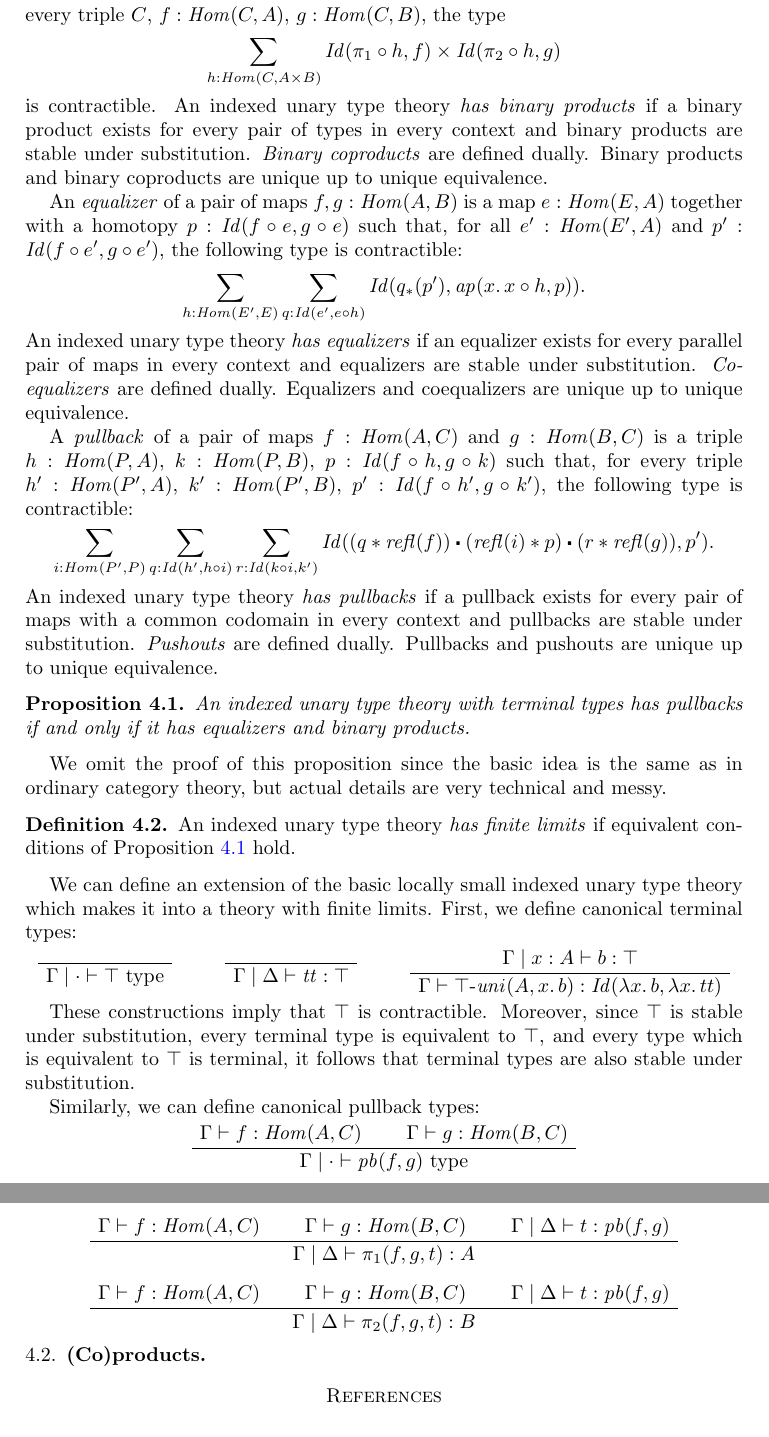
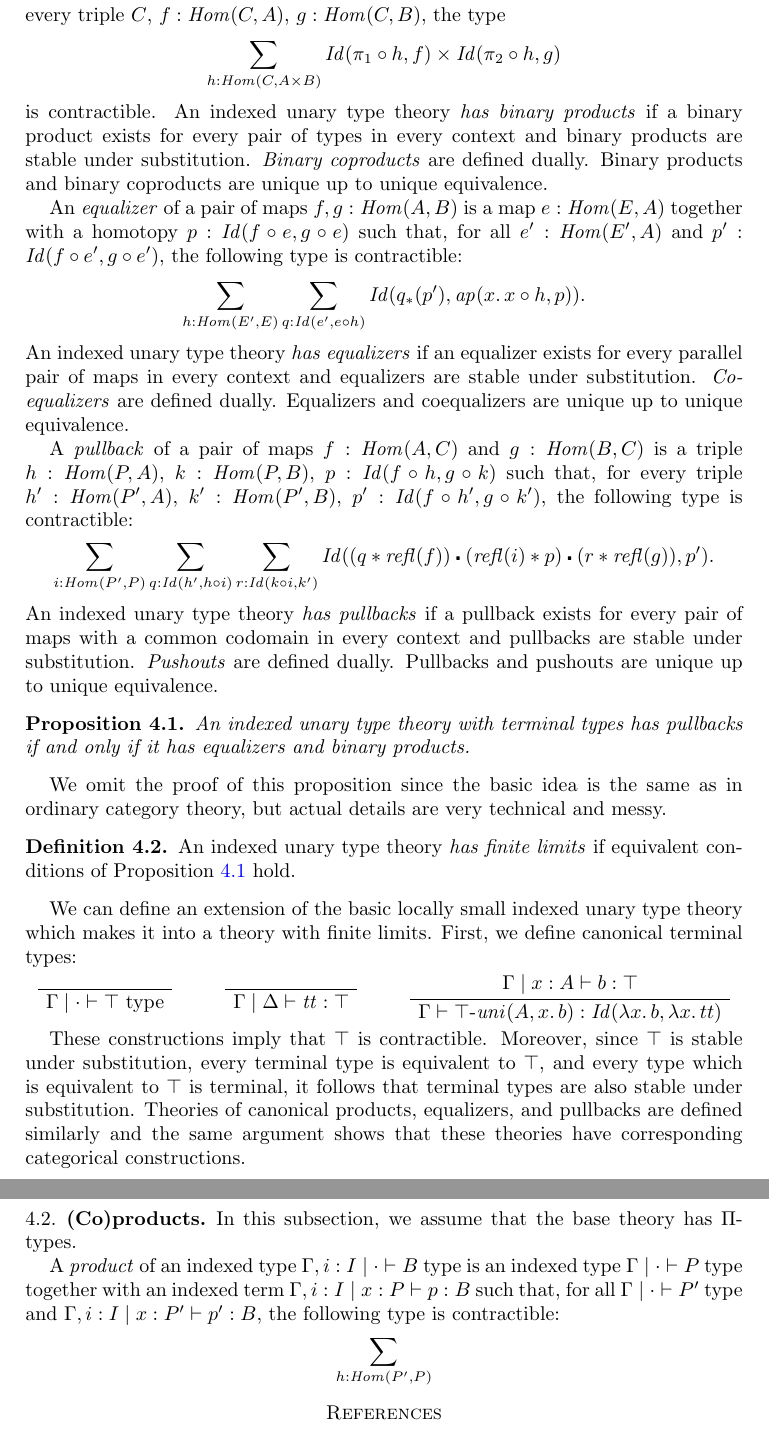
Before and after one commit to valis/hott-doc, a LaTeX paper (indexed-tt.tex): two parts of pages 7 and 8 of 8, joined at a grey line, cut so that both start at the same text. Compiled offline with pdfLaTeX.

Commit message:
Define products

```diff
--- a/indexed-tt.tex
+++ b/indexed-tt.tex
@@ -505,7 +505,7 @@ We can define an extension of the basic locally small indexed unary type theory
 First, we define canonical terminal types:
 \begin{center}
 \AxiomC{}
-\UnaryInfC{$\Gamma \mid \cdot \vdash \top\ \type$}
+\UnaryInfC{$\Gamma \mid \cdot \vdash \top\ \ob$}
 \DisplayProof
 \qquad
 \AxiomC{}
@@ -519,34 +519,15 @@ First, we define canonical terminal types:
 
 These constructions imply that $\top$ is contractible.
 Moreover, since $\top$ is stable under substitution, every terminal type is equivalent to $\top$, and every type which is equivalent to $\top$ is terminal, it follows that terminal types are also stable under substitution.
-
-Similarly, we can define canonical pullback types:
-\begin{center}
-\AxiomC{$\Gamma \vdash f : \Hom(A,C)$}
-\AxiomC{$\Gamma \vdash g : \Hom(B,C)$}
-\BinaryInfC{$\Gamma \mid \cdot \vdash \fs{pb}(f,g)\ \type$}
-\DisplayProof
-\end{center}
-\medskip
-
-\begin{center}
-\AxiomC{$\Gamma \vdash f : \Hom(A,C)$}
-\AxiomC{$\Gamma \vdash g : \Hom(B,C)$}
-\AxiomC{$\Gamma \mid \Delta \vdash t : \fs{pb}(f,g)$}
-\TrinaryInfC{$\Gamma \mid \Delta \vdash \pi_1(f,g,t) : A$}
-\DisplayProof
-\end{center}
-\medskip
-
-\begin{center}
-\AxiomC{$\Gamma \vdash f : \Hom(A,C)$}
-\AxiomC{$\Gamma \vdash g : \Hom(B,C)$}
-\AxiomC{$\Gamma \mid \Delta \vdash t : \fs{pb}(f,g)$}
-\TrinaryInfC{$\Gamma \mid \Delta \vdash \pi_2(f,g,t) : B$}
-\DisplayProof
-\end{center}
+Theories of canonical products, equalizers, and pullbacks are defined similarly and the same argument shows that these theories have corresponding categorical constructions.
 
 \subsection{(Co)products}
+
+In this subsection, we assume that the base theory has $\Pi$-types.
+
+A \emph{product} of an indexed type $\Gamma, i : I \mid \cdot \vdash B\ \ob$ is an indexed type $\Gamma \mid \cdot \vdash P\ \ob$ together with an indexed term $\Gamma, i : I \mid x : P \vdash p : B$
+such that, for all $\Gamma \mid \cdot \vdash P'\ \ob$ and $\Gamma, i : I \mid x : P' \vdash p' : B$, the following type is contractible:
+\[ \sum_{h : \Hom(P',P)}  \]
 
 % 2. Определить конечные (ко)пределы и произвольных (ко)произведения.
 % 3. Disjoint coproducts / эквивалентные определения extensive category.
```
Also changed, not shown: indexed-tt.tex (2 more changed lines).
